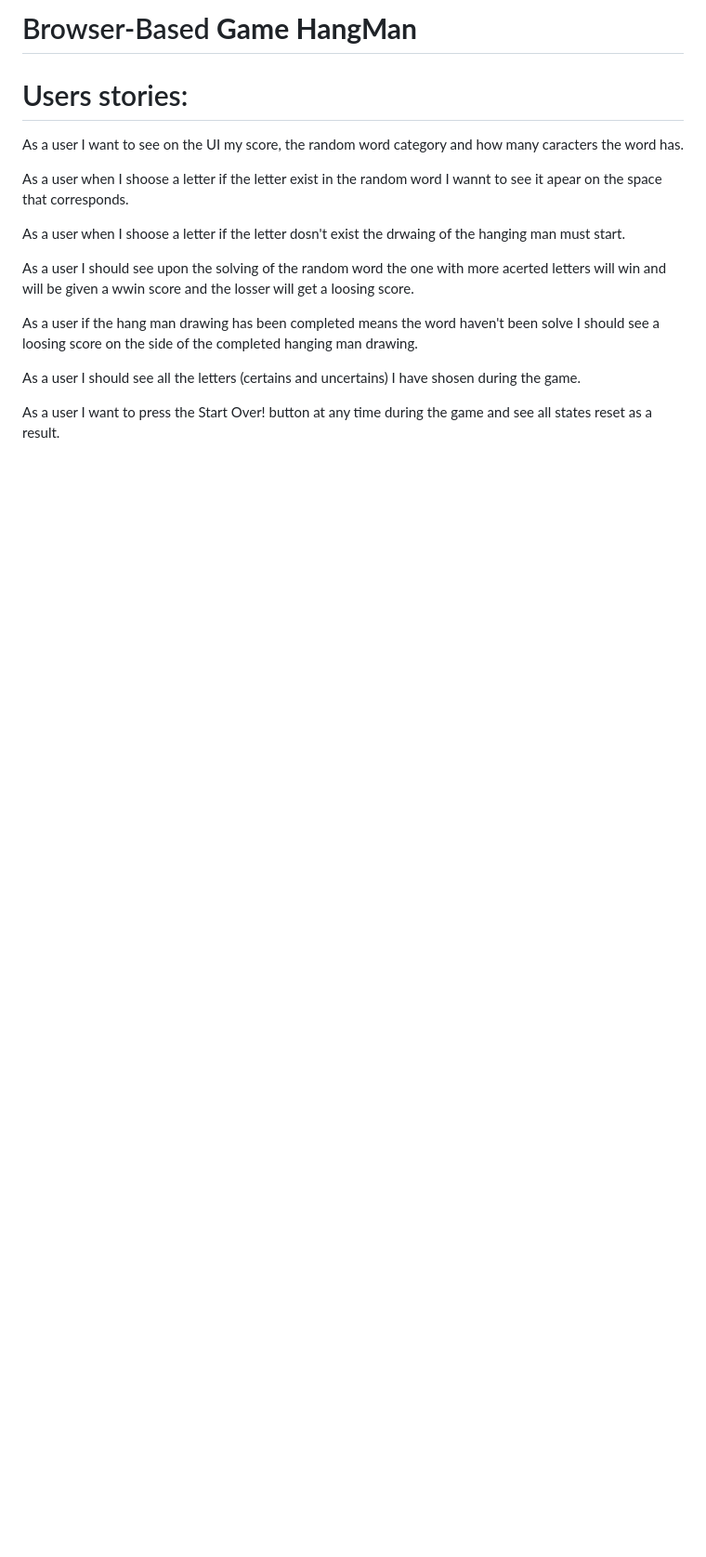
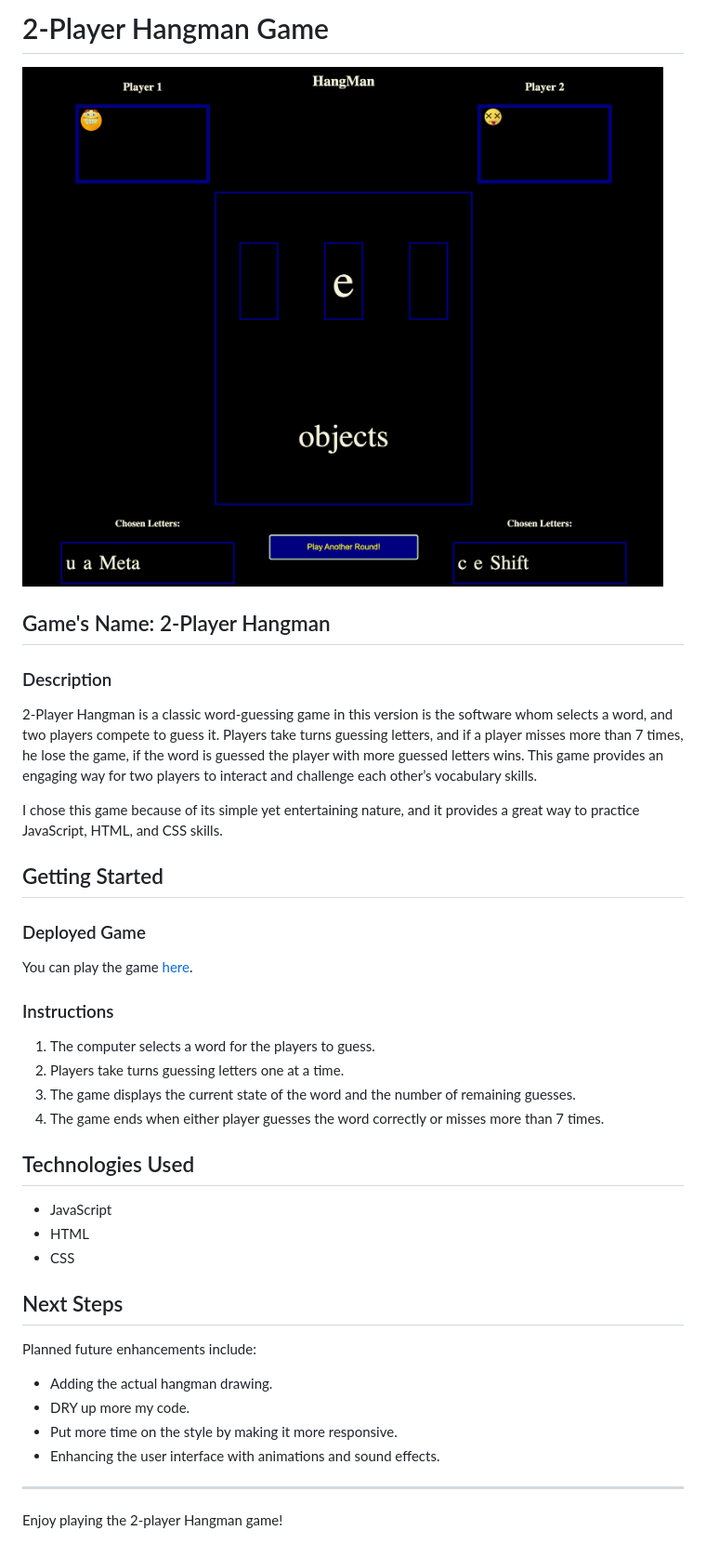
Before and after one commit to babujal/HangMan, a Markdown page: README.md, the part around the change. Shown at 93% size. GitHub-like rendering; pictures changed too: images/ HangMan Screen.png (added); blank space fills up the shorter version.

Commit message:
md edited

```diff
--- a/README.md
+++ b/README.md
@@ -1,19 +1,43 @@
-Browser-Based **Game HangMan**
-==========================
+# 2-Player Hangman Game
 
-# Users stories:
+![Screenshot](./images/%20HangMan%20Screen.png)
 
-As a user I want to see on the UI my score, the random word category and how many caracters the word has.
+## Game's Name: 2-Player Hangman
 
-As a user when I shoose a letter if the letter exist in the random word I wannt to see it apear on the space that corresponds.
+### Description
 
-As a user when I shoose a letter if the letter dosn't exist the drwaing of the hanging man must start.
+2-Player Hangman is a classic word-guessing game in this version is the software whom selects a word, and two players compete to guess it. Players take turns guessing letters, and if a player misses more than 7 times, he lose the game, if the word is guessed the player with more guessed letters wins. This game provides an engaging way for two players to interact and challenge each other’s vocabulary skills.
 
+I chose this game because of its simple yet entertaining nature, and it provides a great way to practice JavaScript, HTML, and CSS skills.
 
-As a user I should see upon the solving of the random word the one with more acerted letters will win and will be given a wwin score and the losser will get a loosing score.
+## Getting Started
 
-As a user if the hang man drawing has been completed means the word haven't been solve I should see a loosing score on the side of the completed hanging man drawing.
+### Deployed Game
 
-As a user I should see all the letters (certains and uncertains) I have shosen during the game.
+You can play the game [here](link-to-deployed-game).
 
-As a user I want to press the Start Over! button at any time during the game and see all states reset as a result.
+### Instructions
+
+1. The computer selects a word for the players to guess.
+2. Players take turns guessing letters one at a time.
+3. The game displays the current state of the word and the number of remaining guesses.
+4. The game ends when either player guesses the word correctly or misses more than 7 times.
+
+## Technologies Used
+
+- JavaScript
+- HTML
+- CSS
+
+## Next Steps
+
+Planned future enhancements include:
+
+- Adding the actual hangman drawing.
+- DRY up more my code.
+- Put more time on the style by making it more responsive.
+- Enhancing the user interface with animations and sound effects.
+
+---
+
+Enjoy playing the 2-player Hangman game!
```
Also changed, not shown: 3 other files.
